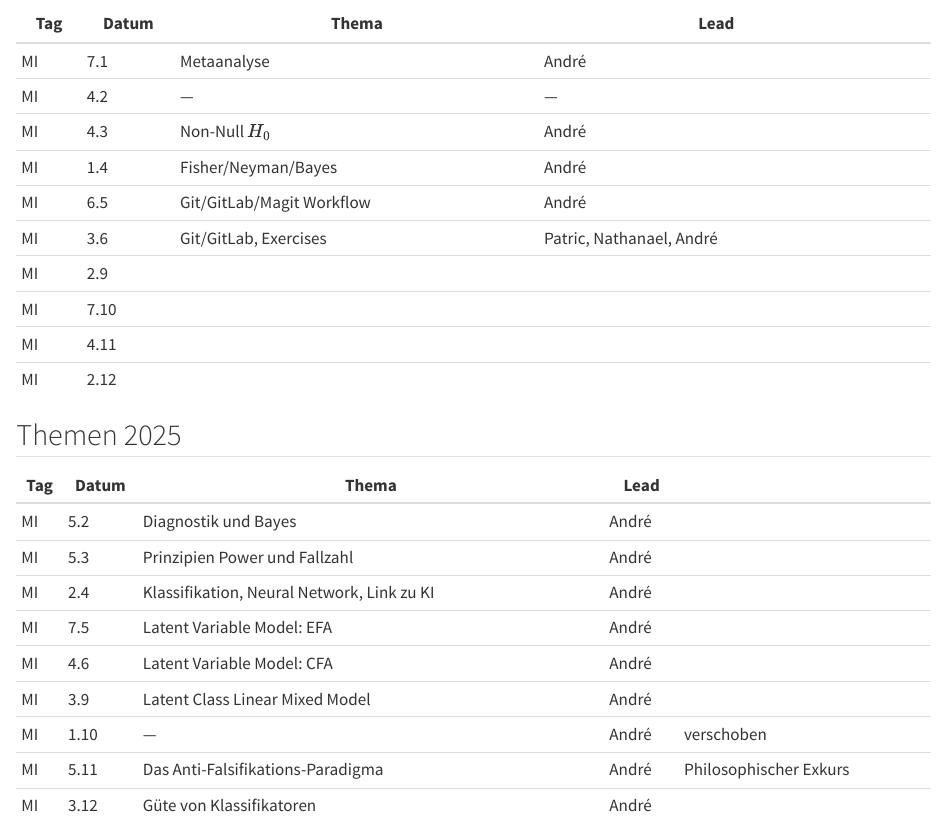
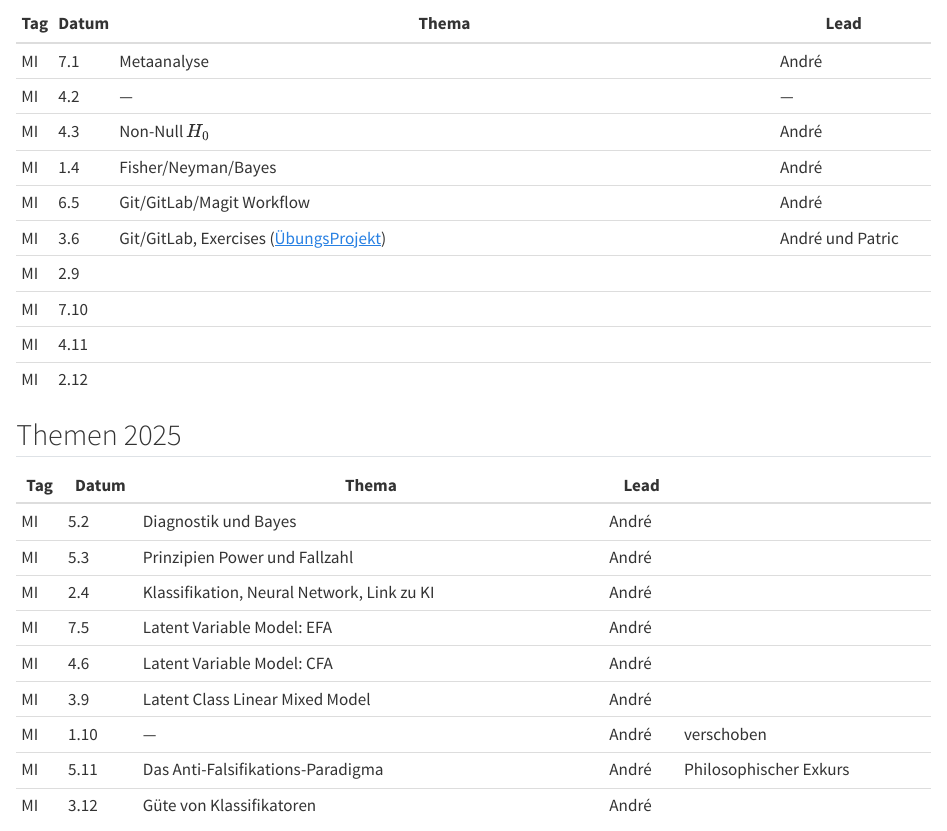
Before and after one commit to mcdr65/StatBFHGes, a Quarto document (Kolloquium.qmd): the page in a window 1100 px wide, from 360 px down. Rendered offline with R 4.5, knitr and Pandoc in place of Quarto, with nearby package versions.

Commit message:
git repo for exercises

````diff
--- a/Kolloquium.qmd
+++ b/Kolloquium.qmd
@@ -29,20 +29,52 @@ Einmal monatlich tauschen sich Statistik-Interessierte über **ausgewählte Them
 ## Themen 2026
 
 
-| Tag | Datum | Thema                     | Lead                     |   |
-|-----|-------|---------------------------|--------------------------|---|
-| MI  | 7.1   | Metaanalyse               | André                    |   |
-| MI  | 4.2   | ---                       | ---                      |   |
-| MI  | 4.3   | Non-Null $H_0$            | André                    |   |
-| MI  | 1.4   | Fisher/Neyman/Bayes       | André                    |   |
-| MI  | 6.5   | Git/GitLab/Magit Workflow | André                    |   |
-| MI  | 3.6   | Git/GitLab, Exercises     | Patric, Nathanael, André |   |
-| MI  | 2.9   |                           |                          |   |
-| MI  | 7.10  |                           |                          |   |
-| MI  | 4.11  |                           |                          |   |
-| MI  | 2.12  |                           |                          |   |
+| Tag | Datum | Thema                                                                                 | Lead             |   |
+|-----|-------|---------------------------------------------------------------------------------------|------------------|---|
+| MI  | 7.1   | Metaanalyse                                                                           | André            |   |
+| MI  | 4.2   | ---                                                                                   | ---              |   |
+| MI  | 4.3   | Non-Null $H_0$                                                                        | André            |   |
+| MI  | 1.4   | Fisher/Neyman/Bayes                                                                   | André            |   |
+| MI  | 6.5   | Git/GitLab/Magit Workflow                                                             | André            |   |
+| MI  | 3.6   | Git/GitLab, Exercises ([ÜbungsProjekt](https://gitlab.ti.bfh.ch/mta3/gitcollabintro)) | André und Patric |   |
+| MI  | 2.9   |                                                                                       |                  |   |
+| MI  | 7.10  |                                                                                       |                  |   |
+| MI  | 4.11  |                                                                                       |                  |   |
+| MI  | 2.12  |                                                                                       |                  |   |
 
 
+<!-- ```{r echo=FALSE} -->
+<!-- #| label: regvec3d -->
+<!-- #| warning: false -->
+<!-- #| message: false -->
+
+<!-- options(rgl.useNULL = TRUE) -->
+
+<!-- library(rgl) -->
+<!-- library(matlib) -->
+
+<!-- rgl::setupKnitr() -->
+<!-- rgl::clear3d() -->
+
+<!-- states.vec <- regvec3d( -->
+<!--   Fertility ~ Education+Agriculture, -->
+<!--   data = swiss, -->
+<!--   scale = TRUE -->
+<!-- ) -->
+
+<!-- plot( -->
+<!--   states.vec, -->
+<!--   show.marginal = TRUE, -->
+<!--   show.angles = FALSE, -->
+<!--   show.hplane = FALSE, -->
+<!--   col.vec = "blue", -->
+<!--   col.residuals = "gray", -->
+<!--   col.points = "red", -->
+<!--   main = "3D Regression Vectors" -->
+<!-- ) -->
+
+<!-- rgl::rglwidget() -->
+<!-- ``` -->
 
 
 
--- a/_quarto.yml
+++ b/_quarto.yml
@@ -47,3 +47,4 @@ format:
     toc: true
     code-link: true
     link-external-newwindow: true
+    embed-resources: true
````
Also changed, not shown: index.qmd (+2 -0 lines), docs/search.json, 24 other files.
